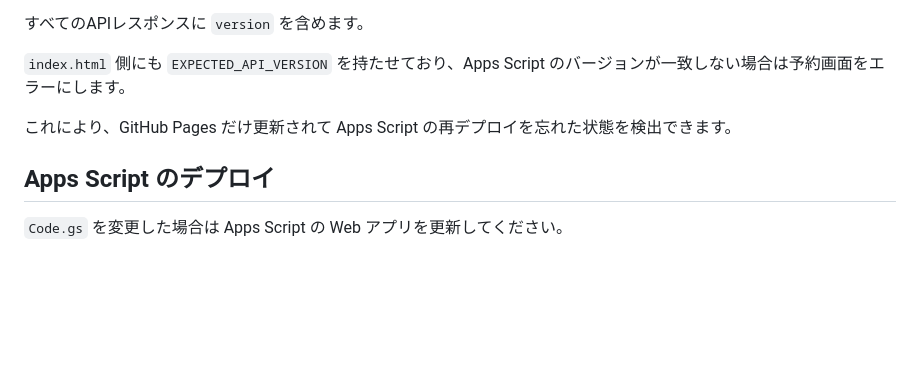
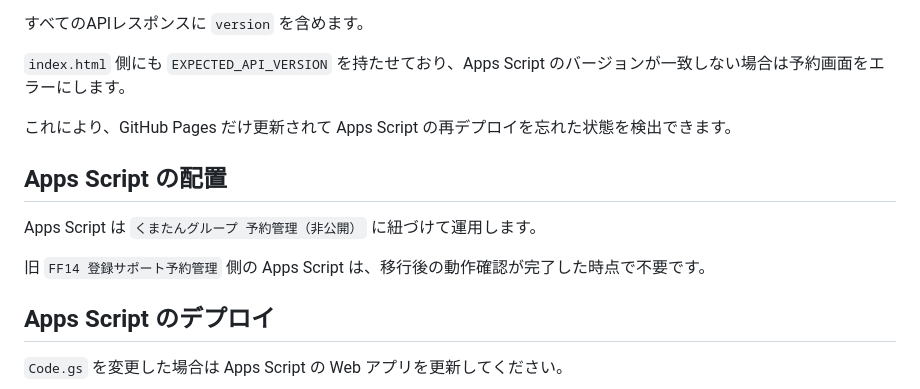
Before and after one commit to jogu6/gcal-booking, a Markdown page: README.md, the part around the change. Drawn GitHub-style; blank space fills up the shorter version.

Commit message:
Document Apps Script move to private reservation sheet

```diff
--- a/README.md
+++ b/README.md
@@ -275,6 +275,12 @@ Apps Script の「プロジェクトの設定」→「スクリプト プロパ
 
 これにより、GitHub Pages だけ更新されて Apps Script の再デプロイを忘れた状態を検出できます。
 
+## Apps Script の配置
+
+Apps Script は `くまたんグループ 予約管理（非公開）` に紐づけて運用します。
+
+旧 `FF14 登録サポート予約管理` 側の Apps Script は、移行後の動作確認が完了した時点で不要です。
+
 ## Apps Script のデプロイ
 
 `Code.gs` を変更した場合は Apps Script の Web アプリを更新してください。
```
